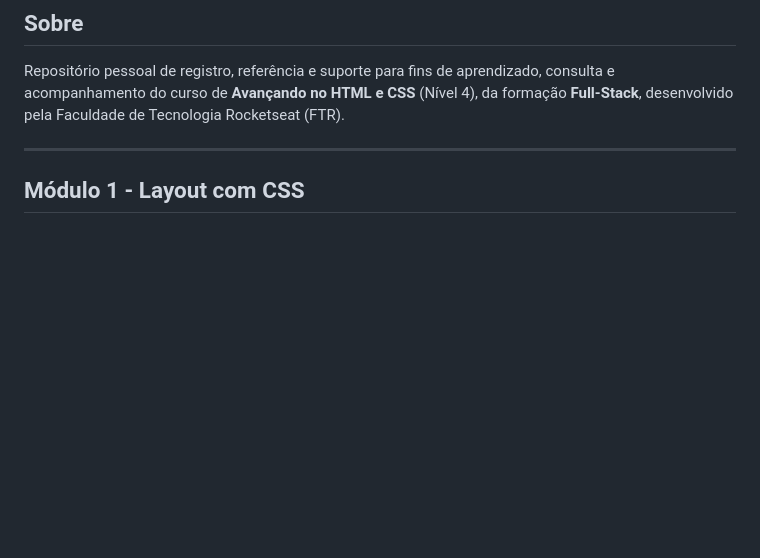
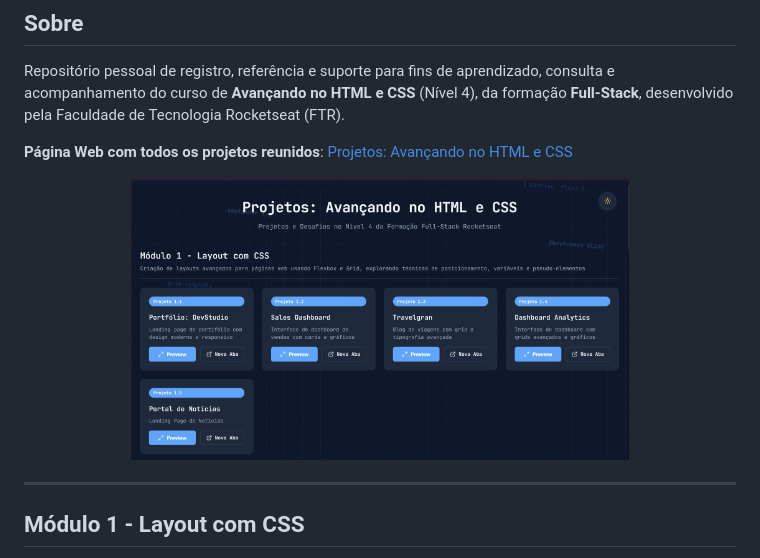
Before and after one commit to mgckaled/rs_full-stack_n4_advancing-html-css, a Markdown page: README.md, the part around the change. Drawn GitHub-style; pictures changed too: .github/assets/images/preview_main_page.png (added); blank space fills up the shorter version.

Commit message:
new-docs: update docs and main web page

```diff
--- a/README.md
+++ b/README.md
@@ -25,6 +25,12 @@
 ## Sobre
 
 Repositório pessoal de registro, referência e suporte para fins de aprendizado, consulta e acompanhamento do curso de **Avançando no HTML e CSS** (Nível 4), da formação **Full-Stack**, desenvolvido pela Faculdade de Tecnologia Rocketseat (FTR).
+
+**Página Web com todos os projetos reunidos**: [Projetos: Avançando no HTML e CSS](https://mgckaled.github.io/rs_full-stack_n4_advancing-html-css/)
+
+<p align="center">
+  <img alt="Preview Main Page" src="./.github/assets/images/preview_main_page.png" width="70%" />
+</p>
 
 ---
 
```
Also changed, not shown: 1 other file.
